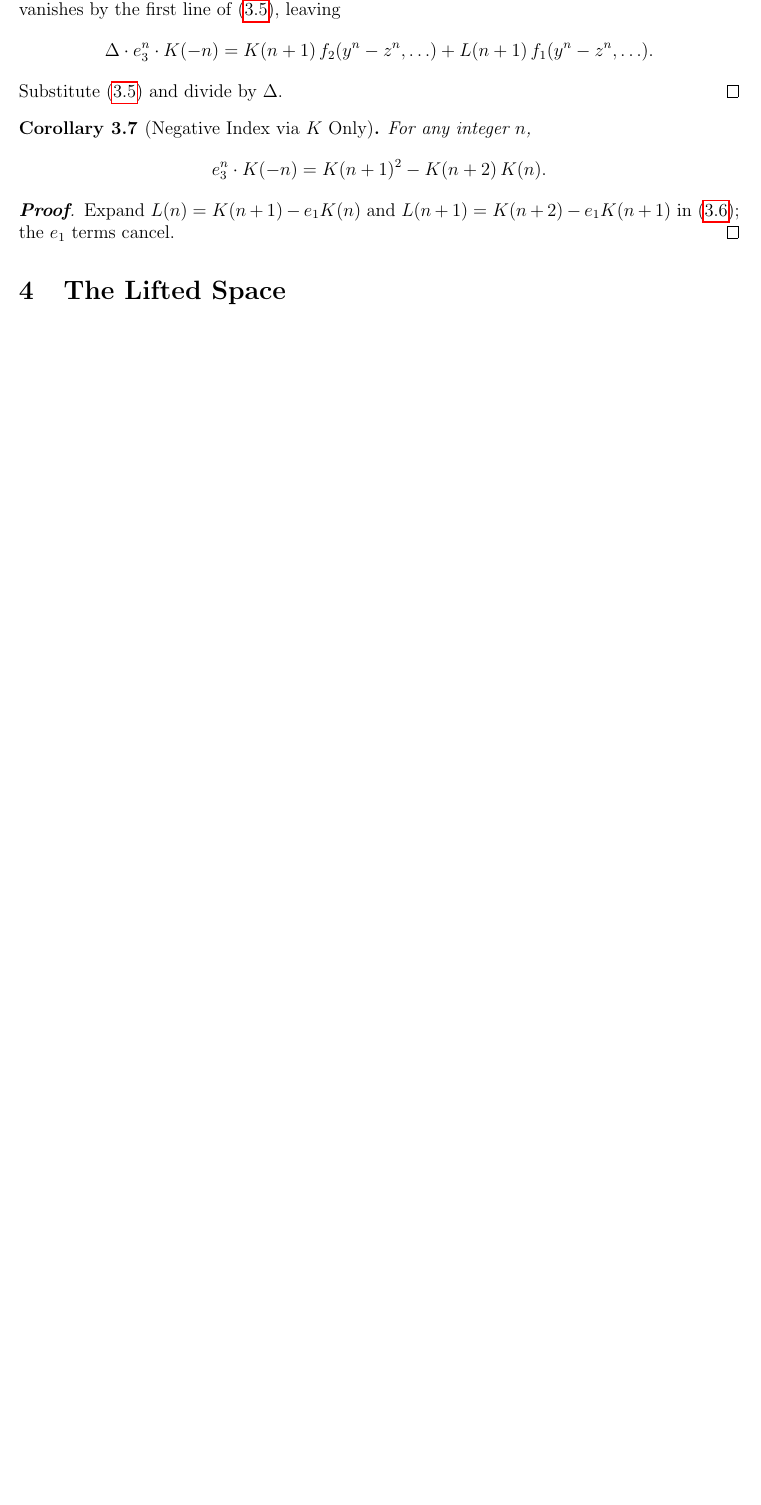
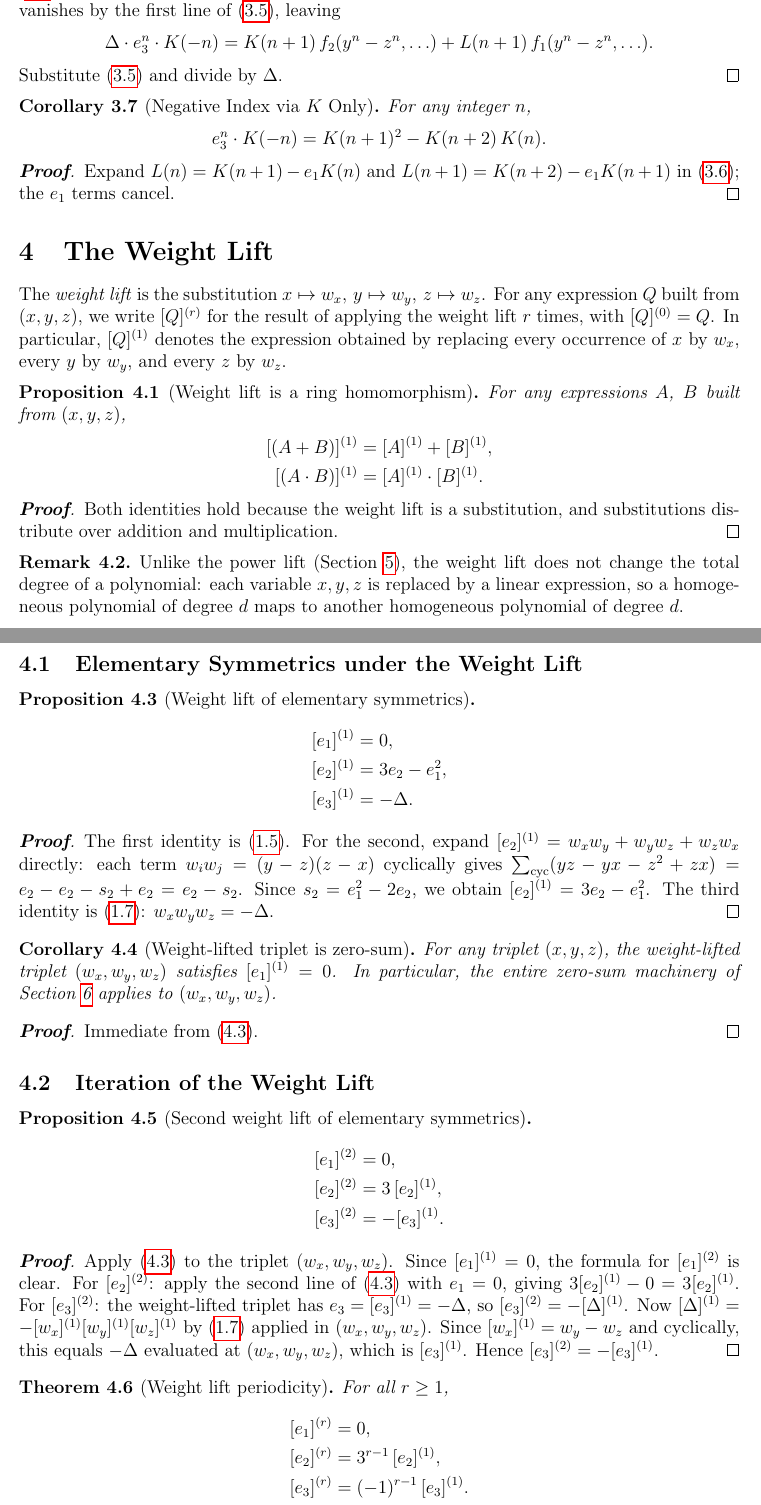
Before and after one commit to liamlim/PowerSums, a LaTeX document (wpowsum.tex): part of page 5 of 10 before the commit and two parts of pages 5 and 6 of 12 after it, the two joined at a grey line, cut so that both start at the same text, the shorter picture padded with empty space. Compiled offline with pdfLaTeX.

Commit message:
add weight lift

```diff
--- a/wpowsum.tex
+++ b/wpowsum.tex
@@ -25,6 +25,7 @@
 
 \newcommand{\cycsum}[1]{\sum_{\mathrm{cyc}}#1}
 \newcommand{\lift}[2]{[#1]_{#2}}
+\newcommand{\wlift}[2]{[#1]^{(#2)}}
 \newcommand{\Gdelta}[1]{\Gamma_{#1}}
 
 \begin{document}
@@ -256,5 +257,93 @@
 	\end{proof}
 
 	% ---------------------------------------------------------------------------
-	\section{The Lifted Space}
-	\label{sec:lifted}
+	\section{The Weight Lift}
+	\label{sec:weight_lift}
+	% ---------------------------------------------------------------------------
+
+	The \emph{weight lift} is the substitution $x \mapsto w_x,\, y \mapsto w_y,\, z \mapsto w_z$.
+	For any expression $Q$ built from $(x, y, z)$, we write $\wlift{Q}{r}$ for the result of
+	applying the weight lift $r$ times, with $\wlift{Q}{0} = Q$.  In particular,
+	$\wlift{Q}{1}$ denotes the expression obtained by replacing every occurrence of
+	$x$ by $w_x$, every $y$ by $w_y$, and every $z$ by $w_z$.
+
+	\begin{proposition}[Weight lift is a ring homomorphism]
+		\label{prop:wlift_homomorphism}
+		For any expressions $A$, $B$ built from $(x, y, z)$,
+		\begin{align*}
+			\wlift{(A + B)}{1} &= \wlift{A}{1} + \wlift{B}{1}, \\
+			\wlift{(A \cdot B)}{1} &= \wlift{A}{1} \cdot \wlift{B}{1}.
+		\end{align*}
+	\end{proposition}
+	\begin{proof}
+		Both identities hold because the weight lift is a substitution, and substitutions
+		distribute over addition and multiplication.
+	\end{proof}
+
+	\begin{remark}
+		Unlike the power lift (Section~\ref{sec:power_lift}), the weight lift does not
+		change the total degree of a polynomial: each variable $x, y, z$ is replaced by a
+		linear expression, so a homogeneous polynomial of degree $d$ maps to another
+		homogeneous polynomial of degree $d$.
+	\end{remark}
+
+	\subsection{Elementary Symmetrics under the Weight Lift}
+
+	\begin{proposition}[Weight lift of elementary symmetrics]
+		\label{prop:wlift_esym}
+		\begin{align*}
+			\wlift{e_1}{1} &= 0, \\
+			\wlift{e_2}{1} &= 3e_2 - e_1^2, \\
+			\wlift{e_3}{1} &= -\Delta.
+		\end{align*}
+	\end{proposition}
+	\begin{proof}
+		The first identity is (\ref{thm:vanishing}).
+		For the second, expand $\wlift{e_2}{1} = w_x w_y + w_y w_z + w_z w_x$ directly:
+		each term $w_i w_j = (y-z)(z-x)$ cyclically gives $\sum_{\mathrm{cyc}}(yz - yx - z^2 + zx) = e_2 - e_2 - s_2 + e_2 = e_2 - s_2$.
+		Since $s_2 = e_1^2 - 2e_2$, we obtain $\wlift{e_2}{1} = 3e_2 - e_1^2$.
+		The third identity is (\ref{lem:delta_factored}): $w_x w_y w_z = -\Delta$.
+	\end{proof}
+
+	\begin{corollary}[Weight-lifted triplet is zero-sum]
+		\label{cor:wlift_zero_sum}
+		For any triplet $(x, y, z)$, the weight-lifted triplet $(w_x, w_y, w_z)$
+		satisfies $\wlift{e_1}{1} = 0$.  In particular, the entire zero-sum machinery
+		of Section~\ref{sec:sn_zero} applies to $(w_x, w_y, w_z)$.
+	\end{corollary}
+	\begin{proof}
+		Immediate from (\ref{prop:wlift_esym}).
+	\end{proof}
+
+	\subsection{Iteration of the Weight Lift}
+
+	\begin{proposition}[Second weight lift of elementary symmetrics]
+		\label{prop:wlift2_esym}
+		\begin{align*}
+			\wlift{e_1}{2} &= 0, \\
+			\wlift{e_2}{2} &= 3\,\wlift{e_2}{1}, \\
+			\wlift{e_3}{2} &= -\wlift{e_3}{1}.
+		\end{align*}
+	\end{proposition}
+	\begin{proof}
+		Apply (\ref{prop:wlift_esym}) to the triplet $(w_x, w_y, w_z)$.
+		Since $\wlift{e_1}{1} = 0$, the formula for $\wlift{e_1}{2}$ is clear.
+		For $\wlift{e_2}{2}$: apply the second line of (\ref{prop:wlift_esym})
+		with $e_1 = 0$, giving $3\wlift{e_2}{1} - 0 = 3\wlift{e_2}{1}$.
+		For $\wlift{e_3}{2}$: the weight-lifted triplet has $e_3 = \wlift{e_3}{1} = -\Delta$,
+		so $\wlift{e_3}{2} = -[{\Delta}]^{(1)}$.
+		Now $[\Delta]^{(1)} = -\wlift{w_x}{1}\wlift{w_y}{1}\wlift{w_z}{1}$ by (\ref{lem:delta_factored})
+		applied in $(w_x, w_y, w_z)$.
+		Since $\wlift{w_x}{1} = w_y - w_z$ and cyclically, this equals $-\Delta$
+		evaluated at $(w_x, w_y, w_z)$, which is $\wlift{e_3}{1}$.
+		Hence $\wlift{e_3}{2} = -\wlift{e_3}{1}$.
+	\end{proof}
+
+	\begin{theorem}[Weight lift periodicity]
+		\label{thm:wlift_period}
+		For all $r \geq 1$,
+		\begin{align*}
+			\wlift{e_1}{r} &= 0, \\
+			\wlift{e_2}{r} &= 3^{r-1}\,\wlift{e_2}{1}, \\
+			\wlift{e_3}{r} &= (-1)^{r-1}\,\wlift{e_3}{1}.
+		\end{align*}
```
Also changed, not shown: wpowsum.pdf, wpowsum.tex (45 more changed lines).
